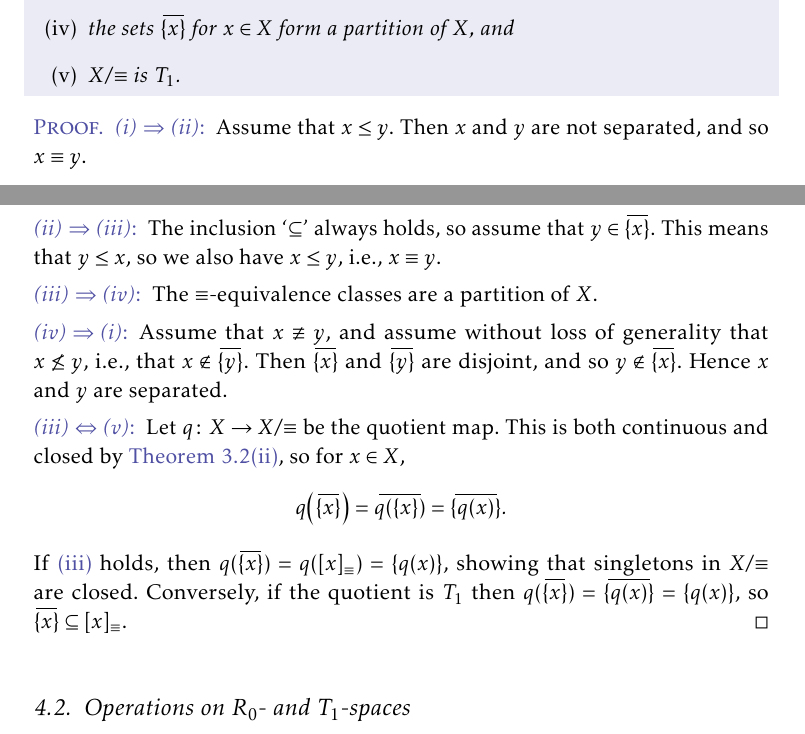
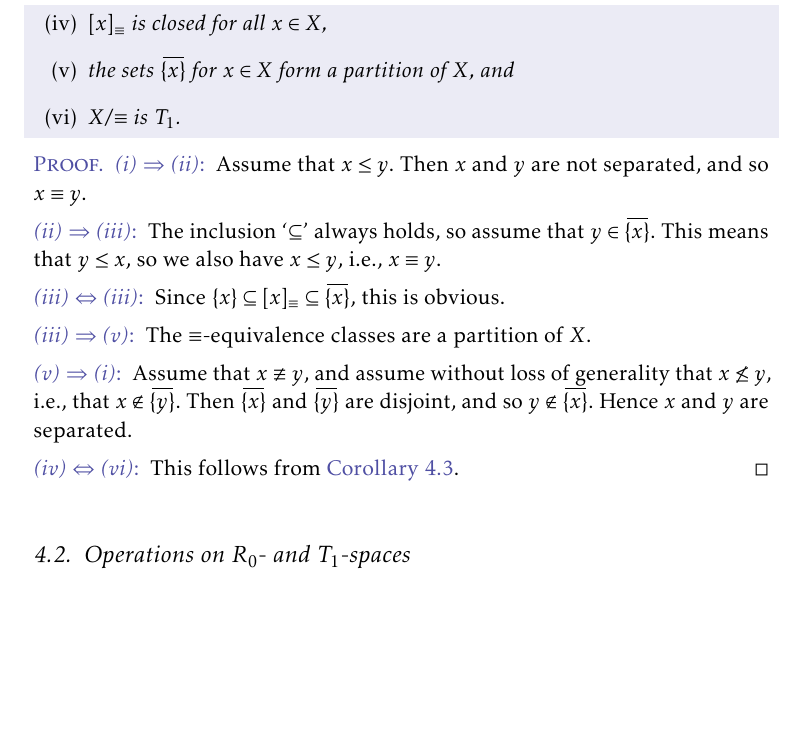
Before and after one commit to dnhansen/topology-separation-axioms, a LaTeX book (sep_axioms.tex): two parts of pages 13 and 14 of 26 before the commit and part of page 14 of 26 after it, the two joined at a grey line, cut at the place of the change, the shorter picture padded with empty space. The pictures show the PDF file sep_axioms.pdf that the author committed with the source.

Commit message:
Improved arguments concerning R0 and T1.

```diff
--- a/sep_axioms.tex
+++ b/sep_axioms.tex
@@ -611,6 +621,7 @@ We begin by giving some properties of topological spaces that are equivalent to
         \item \label{enum:R0-space} $X$ is $R_0$,
         \item \label{enum:R0-specialisation-preorder-symmetric} the specialisation preorder $\leq$ is symmetric (i.e., ${\leq} = {\equiv}$),
         \item \label{enum:R0-closure-of-point} $[x]_\equiv = \closure{\{x\}}$ for all $x \in X$,
+        \item \label{enum:R0-equivalence-class-closed} $[x]_\equiv$ is closed for all $x \in X$,
         \item \label{enum:R0-partition} the sets $\closure{\{x\}}$ for $x \in X$ form a partition of $X$, and
         \item \label{enum:R0-quotient-is-T1} $X/{\equiv}$ is $T_1$.
     \end{enumprop}
@@ -624,22 +635,17 @@ We begin by giving some properties of topological spaces that are equivalent to
     \item[\subcref{enum:R0-specialisation-preorder-symmetric} $\implies$ \subcref{enum:R0-closure-of-point}]
     The inclusion \enquote{$\subseteq$} always holds, so assume that $y \in \closure{\{x\}}$. This means that $y \leq x$, so we also have $x \leq y$, i.e., $x \equiv y$.
 
+    \item[\subcref{enum:R0-closure-of-point} $\iff$ \subcref{enum:R0-closure-of-point}]
+    Since $\{x\} \subseteq [x]_\equiv \subseteq \closure{\{x\}}$, this is obvious.
+
     \item[\subcref{enum:R0-closure-of-point} $\implies$ \subcref{enum:R0-partition}]
     The $\equiv$-equivalence classes are a partition of $X$.
 
     \item[\subcref{enum:R0-partition} $\implies$ \subcref{enum:R0-space}]
     Assume that $x \not\equiv y$, and assume without loss of generality that $x \not\leq y$, i.e., that $x \not\in \closure{\{y\}}$. Then $\closure{\{x\}}$ and $\closure{\{y\}}$ are disjoint, and so $y \not\in \closure{\{x\}}$. Hence $x$ and $y$ are separated.
 
-    \item[\subcref{enum:R0-closure-of-point} $\iff$ \subcref{enum:R0-quotient-is-T1}]
-    Let $q \colon X \to X/{\equiv}$ be the quotient map. This is both continuous and closed by \cref{enum:T0-quotient-map-open-closed}, so for $x \in X$,
-    %
-    \begin{equation*}
-        q\bigl( \closure{\{x\}} \bigr)
-            = \closure{q(\{x\})}
-            = \closure{\{q(x)\}}.
-    \end{equation*}
-    %
-    If \subcref{enum:R0-closure-of-point} holds, then $q(\closure{\{x\}}) = q([x]_\equiv) = \{q(x)\}$, showing that singletons in $X/{\equiv}$ are closed. Conversely, if the quotient is $T_1$ then $q(\closure{\{x\}}) = \closure{\{q(x)\}} = \{q(x)\}$, so $\closure{\{x\}} \subseteq [x]_\equiv$.
+    \item[\subcref{enum:R0-equivalence-class-closed} $\iff$ \subcref{enum:R0-quotient-is-T1}]
+    This follows from \cref{cor:T1-quotient}.
 \end{proofsec}
 \end{proof}
 
@@ -675,15 +681,6 @@ We begin by giving some properties of topological spaces that are equivalent to
 
 \begin{proof}
     Similar to the proof of \cref{thm:T0-disjoint-union}.
-\end{proof}
-
-
-\begin{proposition}
-    A quotient space $X/{\sim}$ is $T_1$ if and only if every $\sim$-equivalence class is closed in $X$.
-\end{proposition}
-
-\begin{proof}
-    Fibres of the quotient map are precisely the equivalence classes, so by the definition of the quotient topology, singletons of $X/{\sim}$ are closed if and only if the corresponding equivalence class is closed as a subset of $X$.
 \end{proof}
 
 
```
Also changed, not shown: sep_axioms.pdf, sep_axioms.tex (10 more changed lines).
